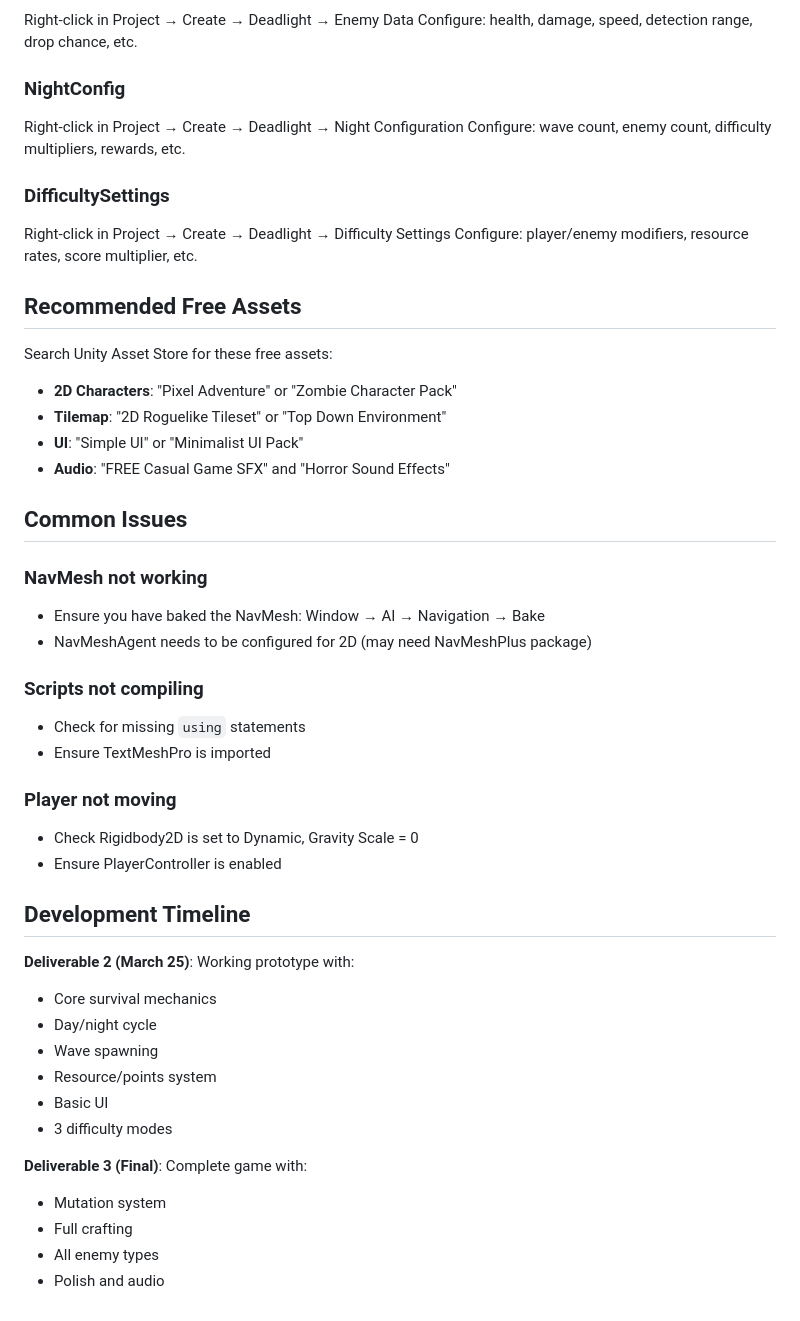
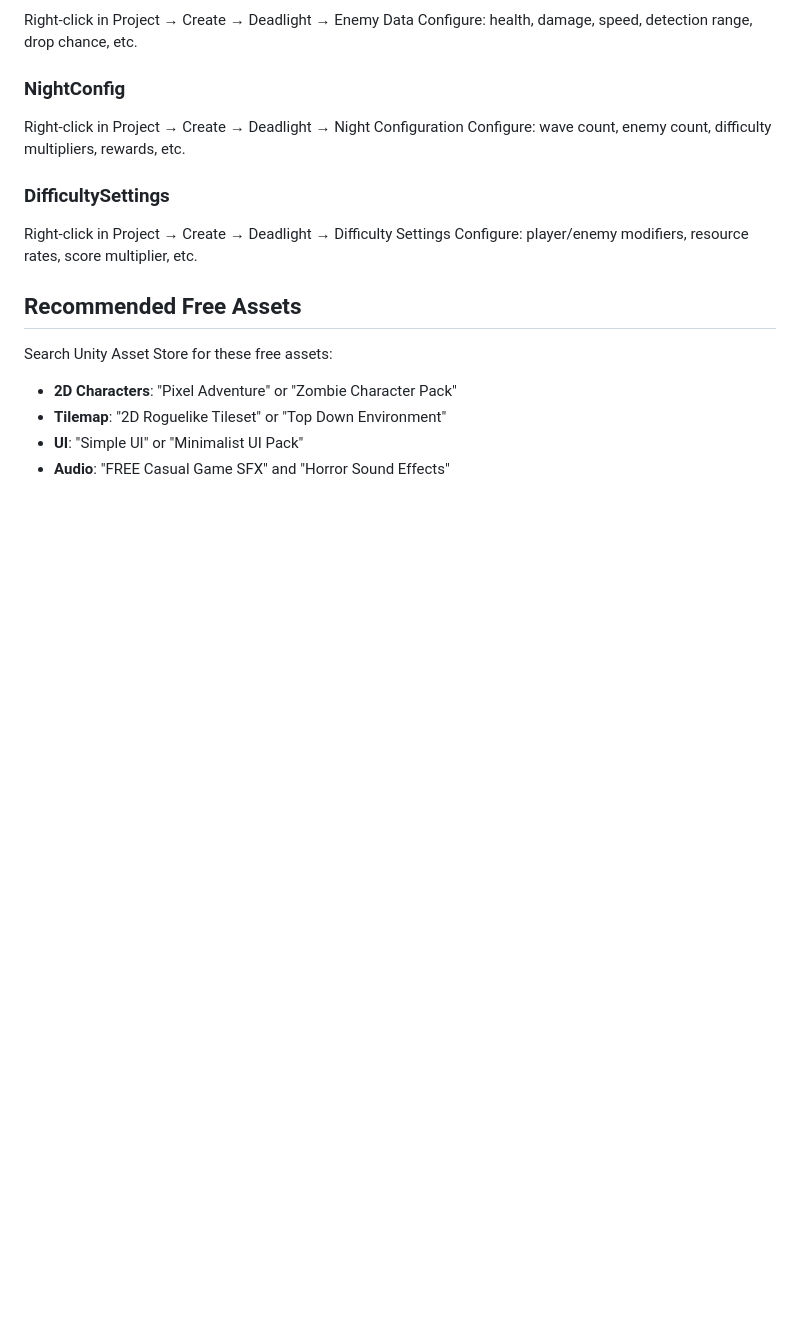
Before and after one commit to aelbann2-sudo/deadlight, a Markdown page: README.md, the part around the change. GitHub-like rendering; blank space fills up the shorter version.

Commit message:
Remove Common Issues and Development Timeline sections from README
Co-authored-by: Cursor <cursoragent@cursor.com>

```diff
--- a/README.md
+++ b/README.md
@@ -286,33 +286,3 @@ Search Unity Asset Store for these free assets:
 - **Tilemap**: "2D Roguelike Tileset" or "Top Down Environment"
 - **UI**: "Simple UI" or "Minimalist UI Pack"
 - **Audio**: "FREE Casual Game SFX" and "Horror Sound Effects"
-
-## Common Issues
-
-### NavMesh not working
-- Ensure you have baked the NavMesh: Window → AI → Navigation → Bake
-- NavMeshAgent needs to be configured for 2D (may need NavMeshPlus package)
-
-### Scripts not compiling
-- Check for missing `using` statements
-- Ensure TextMeshPro is imported
-
-### Player not moving
-- Check Rigidbody2D is set to Dynamic, Gravity Scale = 0
-- Ensure PlayerController is enabled
-
-## Development Timeline
-
-**Deliverable 2 (March 25)**: Working prototype with:
-- Core survival mechanics
-- Day/night cycle
-- Wave spawning
-- Resource/points system
-- Basic UI
-- 3 difficulty modes
-
-**Deliverable 3 (Final)**: Complete game with:
-- Mutation system
-- Full crafting
-- All enemy types
-- Polish and audio
```
